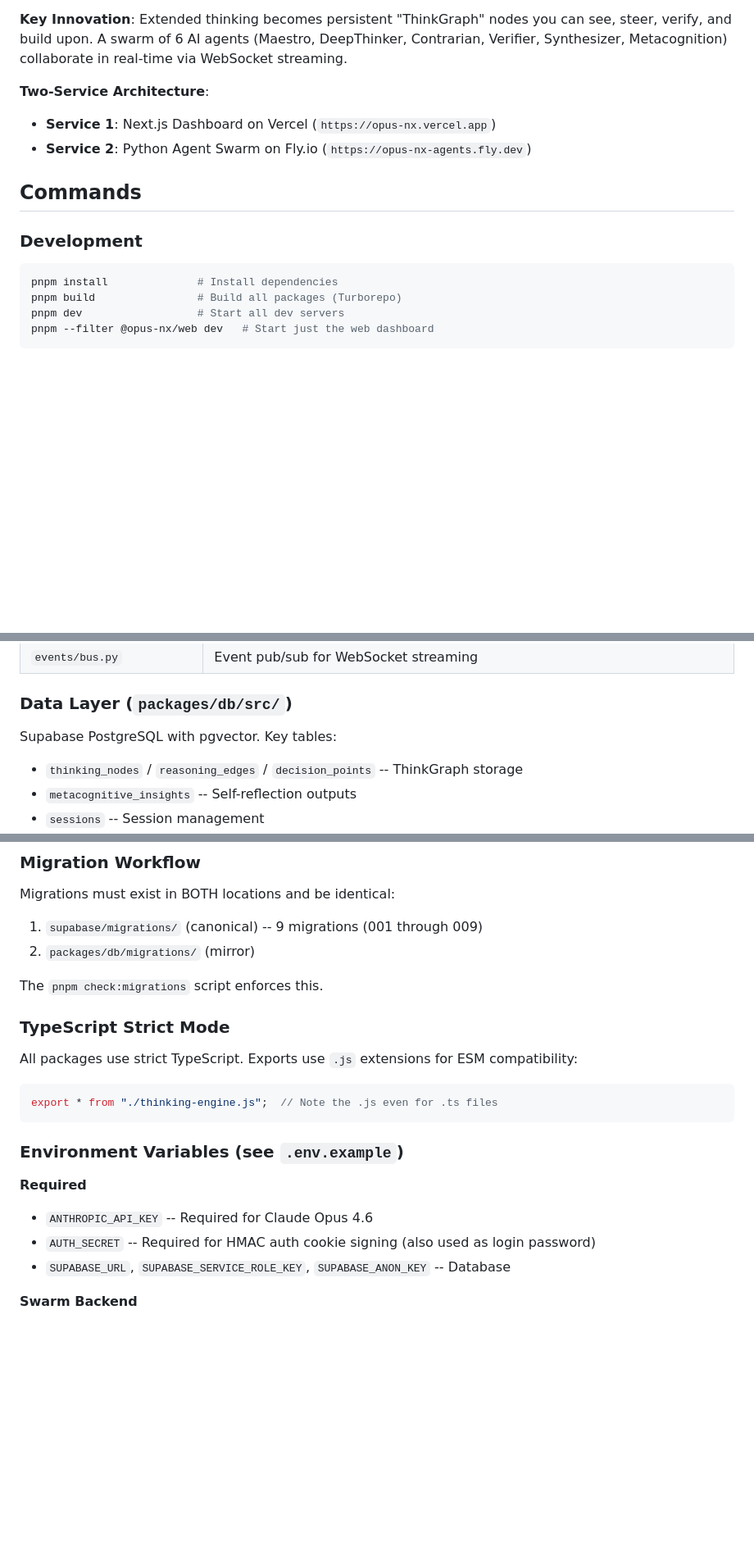
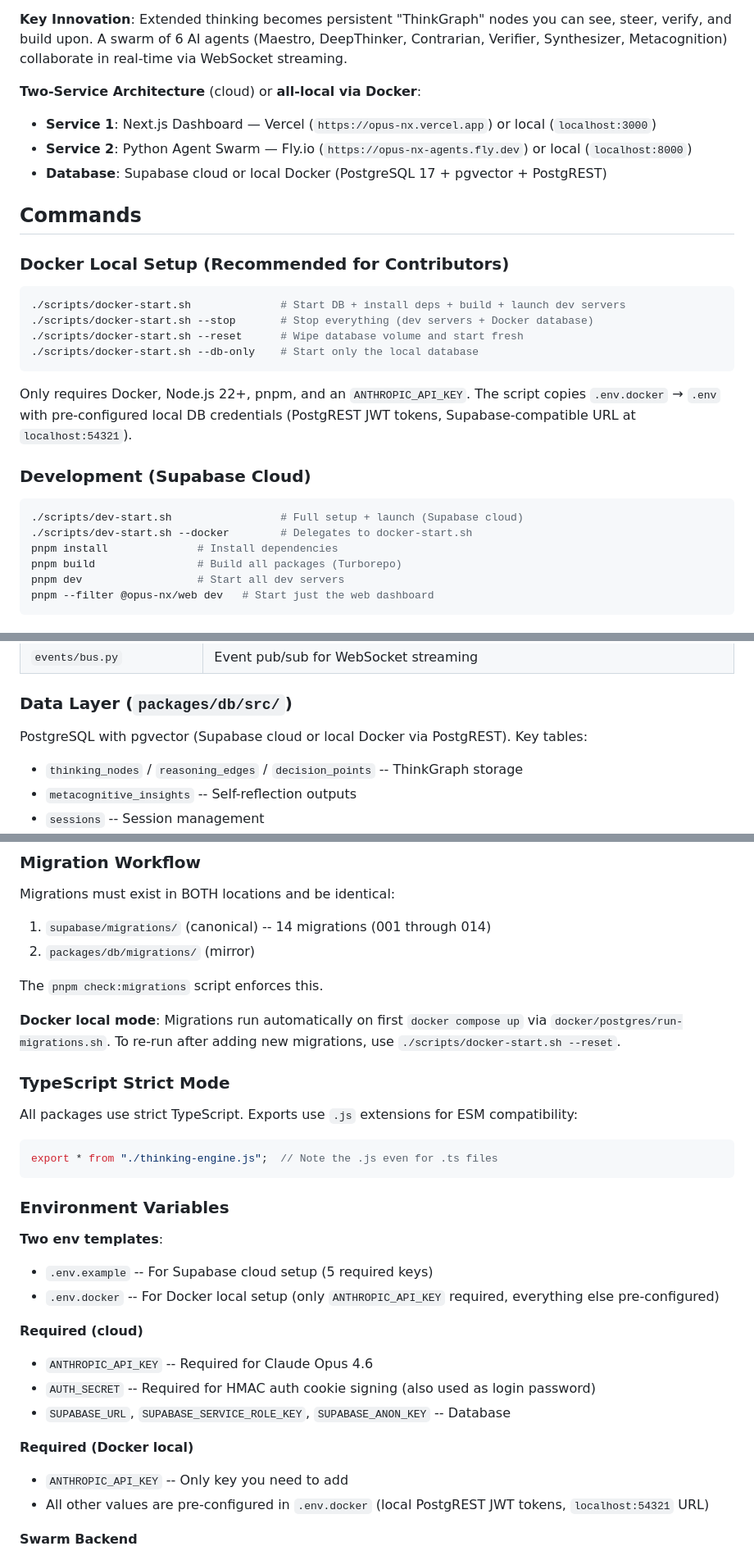
Before and after one commit to omerakben/opus-nx, a Markdown page: CLAUDE.md, 3 parts joined by grey strips. Shown at 82% size. Rendered like a GitHub page; blank space fills up the shorter version.

````diff
--- a/CLAUDE.md
+++ b/CLAUDE.md
@@ -8,15 +8,29 @@ Opus Nx is a research system for persistent reasoning artifacts and hypothesis l
 
 **Key Innovation**: Extended thinking becomes persistent "ThinkGraph" nodes you can see, steer, verify, and build upon. A swarm of 6 AI agents (Maestro, DeepThinker, Contrarian, Verifier, Synthesizer, Metacognition) collaborate in real-time via WebSocket streaming.
 
-**Two-Service Architecture**:
-- **Service 1**: Next.js Dashboard on Vercel (`https://opus-nx.vercel.app`)
-- **Service 2**: Python Agent Swarm on Fly.io (`https://opus-nx-agents.fly.dev`)
+**Two-Service Architecture** (cloud) or **all-local via Docker**:
+- **Service 1**: Next.js Dashboard — Vercel (`https://opus-nx.vercel.app`) or local (`localhost:3000`)
+- **Service 2**: Python Agent Swarm — Fly.io (`https://opus-nx-agents.fly.dev`) or local (`localhost:8000`)
+- **Database**: Supabase cloud or local Docker (PostgreSQL 17 + pgvector + PostgREST)
 
 ## Commands
 
-### Development
+### Docker Local Setup (Recommended for Contributors)
 
 ```bash
+./scripts/docker-start.sh              # Start DB + install deps + build + launch dev servers
+./scripts/docker-start.sh --stop       # Stop everything (dev servers + Docker database)
+./scripts/docker-start.sh --reset      # Wipe database volume and start fresh
+./scripts/docker-start.sh --db-only    # Start only the local database
+```
+
+Only requires Docker, Node.js 22+, pnpm, and an `ANTHROPIC_API_KEY`. The script copies `.env.docker` → `.env` with pre-configured local DB credentials (PostgREST JWT tokens, Supabase-compatible URL at `localhost:54321`).
+
+### Development (Supabase Cloud)
+
+```bash
+./scripts/dev-start.sh                 # Full setup + launch (Supabase cloud)
+./scripts/dev-start.sh --docker        # Delegates to docker-start.sh
 pnpm install              # Install dependencies
 pnpm build                # Build all packages (Turborepo)
 pnpm dev                  # Start all dev servers
@@ -137,7 +161,7 @@ Bottom Panel: Thinking stream + query input (ThinkGraph tab only)
 
 ### Data Layer (`packages/db/src/`)
 
-Supabase PostgreSQL with pgvector. Key tables:
+PostgreSQL with pgvector (Supabase cloud or local Docker via PostgREST). Key tables:
 
 - `thinking_nodes` / `reasoning_edges` / `decision_points` -- ThinkGraph storage
 - `metacognitive_insights` -- Self-reflection outputs
@@ -221,10 +245,12 @@ Browser -> wss://opus-nx-agents.fly.dev/ws/{sessionId}?token=HMAC
 
 Migrations must exist in BOTH locations and be identical:
 
-1. `supabase/migrations/` (canonical) -- 9 migrations (001 through 009)
+1. `supabase/migrations/` (canonical) -- 14 migrations (001 through 014)
 2. `packages/db/migrations/` (mirror)
 
 The `pnpm check:migrations` script enforces this.
+
+**Docker local mode**: Migrations run automatically on first `docker compose up` via `docker/postgres/run-migrations.sh`. To re-run after adding new migrations, use `./scripts/docker-start.sh --reset`.
 
 ### TypeScript Strict Mode
 
@@ -234,13 +260,22 @@ All packages use strict TypeScript. Exports use `.js` extensions for ESM compati
 export * from "./thinking-engine.js";  // Note the .js even for .ts files
 ```
 
-### Environment Variables (see `.env.example`)
+### Environment Variables
 
-**Required**
+**Two env templates**:
+- `.env.example` -- For Supabase cloud setup (5 required keys)
+- `.env.docker` -- For Docker local setup (only `ANTHROPIC_API_KEY` required, everything else pre-configured)
+
+**Required (cloud)**
 
 - `ANTHROPIC_API_KEY` -- Required for Claude Opus 4.6
 - `AUTH_SECRET` -- Required for HMAC auth cookie signing (also used as login password)
 - `SUPABASE_URL`, `SUPABASE_SERVICE_ROLE_KEY`, `SUPABASE_ANON_KEY` -- Database
+
+**Required (Docker local)**
+
+- `ANTHROPIC_API_KEY` -- Only key you need to add
+- All other values are pre-configured in `.env.docker` (local PostgREST JWT tokens, `localhost:54321` URL)
 
 **Swarm Backend**
 
````
Also changed, not shown: other parts of CLAUDE.md (+31 -3 lines).
